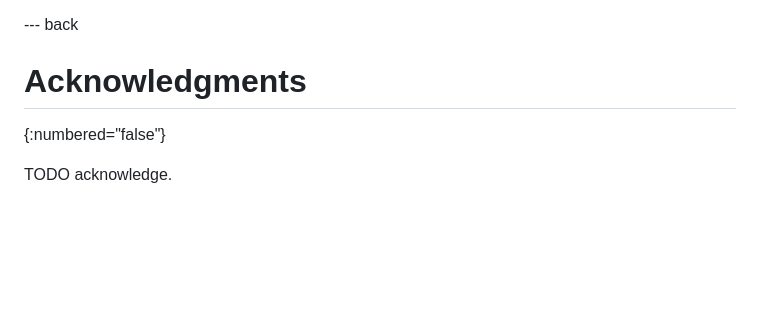
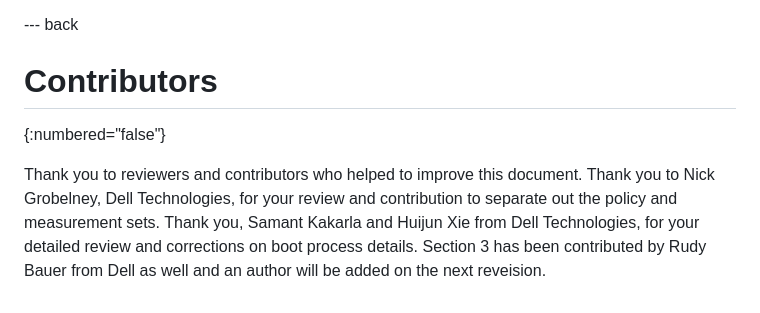
Before and after one commit to aj-stein-nist/draft-moriarty-attestationsets, a Markdown page: draft-moriarty-attestationsets.md, the part around the change. GitHub-like rendering; blank space fills up the shorter version.

Commit message:
Wrap up with Acknowledgements section from original

```diff
--- a/draft-moriarty-attestationsets.md
+++ b/draft-moriarty-attestationsets.md
@@ -171,7 +171,10 @@ The registry will contain the names of the Benchmarks, Policy sets, DISA STIGS,
 
 --- back
 
-# Acknowledgments
+# Contributors
 {:numbered="false"}
 
-TODO acknowledge.
+Thank you to reviewers and contributors who helped to improve this document.
+Thank you to Nick Grobelney, Dell Technologies, for your review and contribution to separate out the policy and measurement sets.
+Thank you, Samant Kakarla and Huijun Xie from Dell Technologies, for your detailed review and corrections on boot process details.
+Section 3 has been contributed by Rudy Bauer from Dell as well and an author will be added on the next reveision.
```
